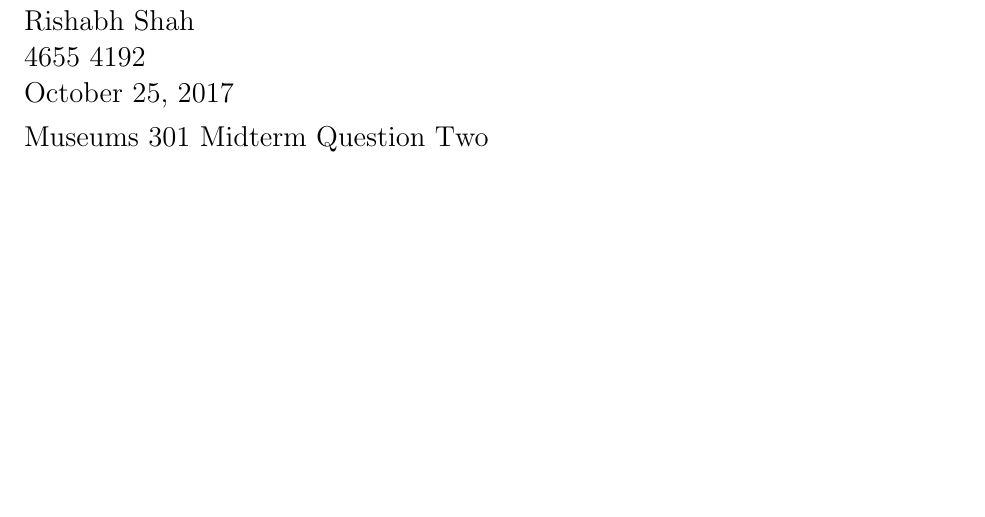
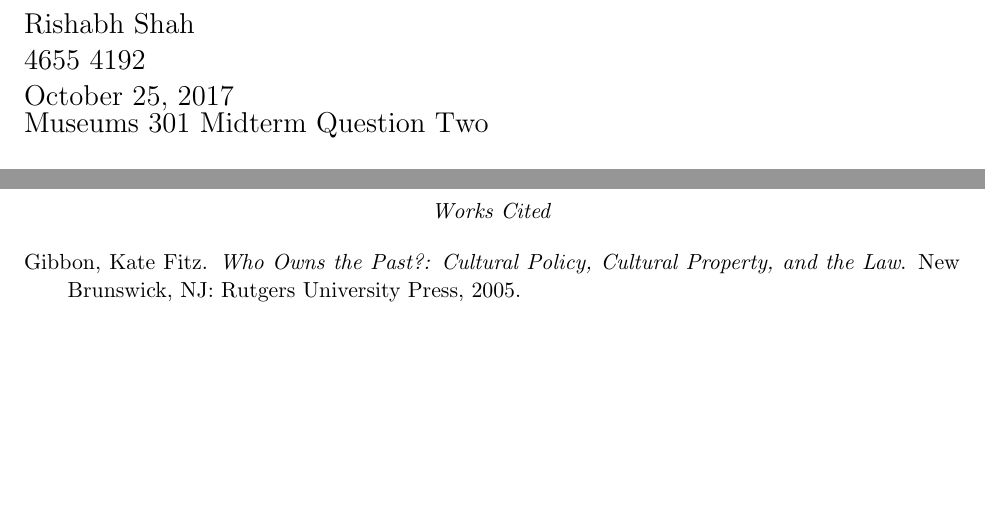
Before and after one commit to shabhshah/Museums301, a LaTeX document (Midterm/Two.tex): part of the page before the commit and two parts of pages 1 and 2 of 2 after it, the two joined at a grey line, cut so that both start at the same text, the shorter picture padded with empty space. Compiled offline with pdfLaTeX.

Commit message:
Lets get started on question two.

```diff
--- a/Midterm/Two.tex
+++ b/Midterm/Two.tex
@@ -34,7 +34,7 @@
 \newcommand{\li}[1]{\item#1}
 
 \begin{document}
-\begin{singlespacing}
+\singlespacing
 {\Large\noindent Rishabh Shah
 
 \noindent 4655 4192
@@ -42,5 +42,4 @@
 \noindent October 25, 2017
 
 \noindent Museums 301 Midterm Question Two}
-\end{singlespacing}
 
@@ -48,4 +46,15 @@
 \subsection*{Using the article by Fitz Gibbon as your starting point, discuss the debate over ownership of the Elgin/Parthenon Marbles, addressing the following points: What is the origin and specific nature of the conflict? What arguments for ownership have been advanced by countries involved? Why might ownership of the Marbles matter to the parties involved?}
-\end{singlespacing}
 
+\doublespacing
+
+
+\newpage
+\singlespacing
+\begin{center}
+\textit{Works Cited}
+\end{center}
+
+\hangindent=2em
+\hangafter=1
+\noindent Gibbon, Kate Fitz. \textit{Who Owns the Past?: Cultural Policy, Cultural Property, and the Law}. New Brunswick, NJ: Rutgers University Press, 2005.
 \end{document}
```
Also changed, not shown: Midterm/Two.pdf, Midterm/Two.tex (1 more changed lines), 2 other files.
